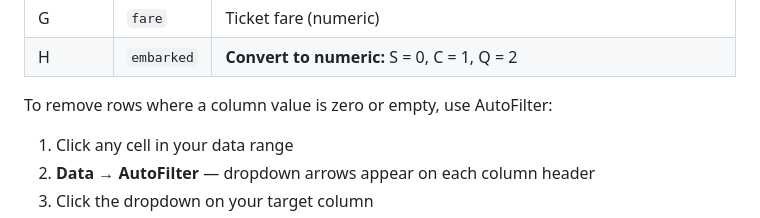
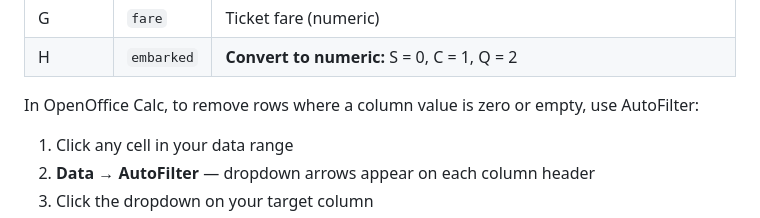
Before and after one commit to drneal/drneal-site, a Markdown page: content/posts/2026-06-26-deep-learning-spreadsheet-exercise.md, the part around the change. GitHub-like rendering.

Commit message:
added text

```diff
--- a/content/posts/2026-06-26-deep-learning-spreadsheet-exercise.md
+++ b/content/posts/2026-06-26-deep-learning-spreadsheet-exercise.md
@@ -157,7 +157,7 @@ Jeremy uses a small, cleaned subset. Set up your spreadsheet so that **Row 1 is
 | G | `fare` | Ticket fare (numeric) |
 | H | `embarked` | **Convert to numeric:** S = 0, C = 1, Q = 2 |
 
-To remove rows where a column value is zero or empty, use AutoFilter:
+In OpenOffice Calc, to remove rows where a column value is zero or empty, use AutoFilter:
 
 1. Click any cell in your data range
 2. **Data → AutoFilter** — dropdown arrows appear on each column header
```
